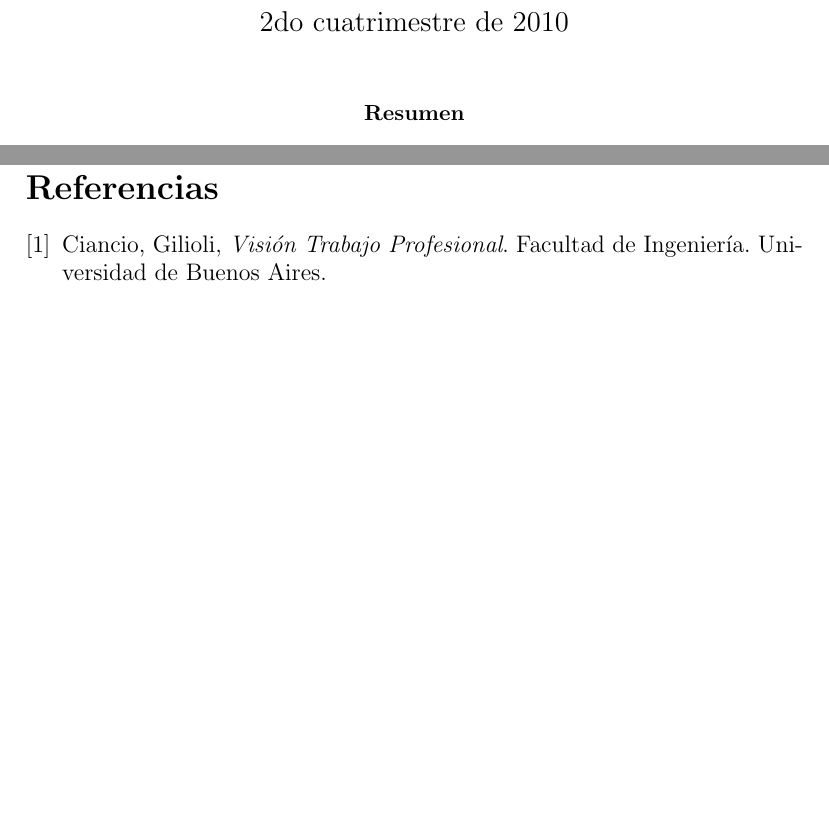
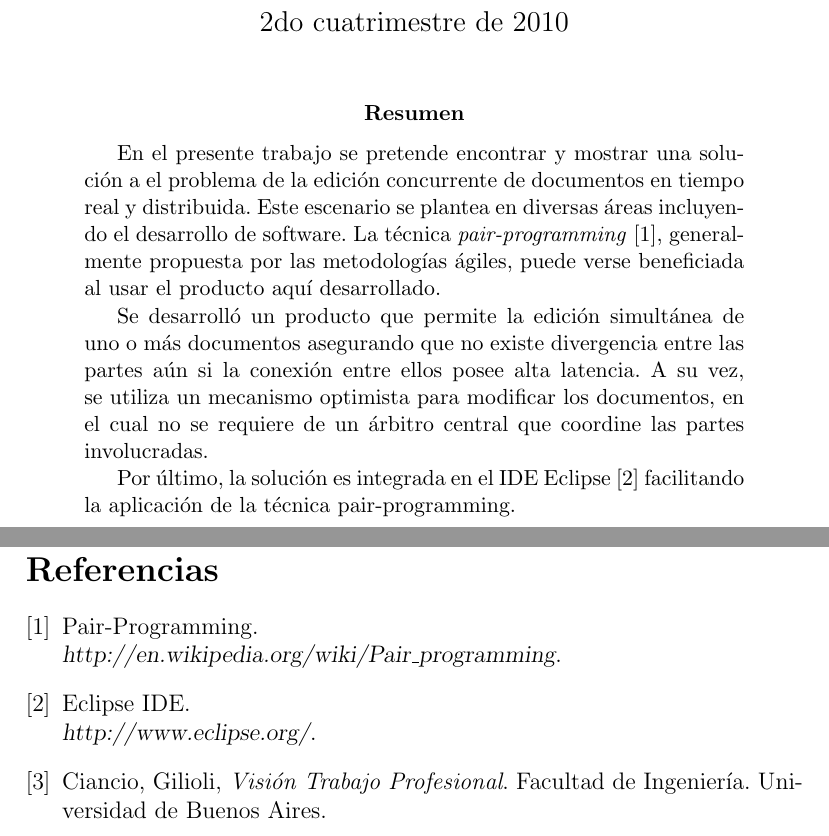
Before and after one commit to maurociancio/parallel-editor, a LaTeX paper (doc/carpeta_final/carpeta_final.tex): two parts of pages 1 and 36 of 37, joined at a grey line, cut so that both start at the same text, the shorter picture padded with empty space. Compiled offline with pdfLaTeX.

Commit message:
abstract

```diff
--- a/doc/carpeta_final/carpeta_final.tex
+++ b/doc/carpeta_final/carpeta_final.tex
@@ -15,6 +15,19 @@
 \maketitle
 
 \begin{abstract}
+En el presente trabajo se pretende encontrar y mostrar una solución a el problema de
+la edición concurrente de documentos en tiempo real y distribuida. Este escenario se plantea en
+diversas áreas incluyendo el desarrollo de software. La técnica \textit{pair-programming} \cite{pair-programming},
+generalmente propuesta por las metodologías ágiles, puede verse beneficiada al usar
+el producto aquí desarrollado.
+
+Se desarrolló un producto que permite la edición simultánea de uno o más documentos asegurando
+que no existe divergencia entre las partes aún si la conexión entre ellos posee alta latencia. A su vez,
+se utiliza un mecanismo optimista para modificar los documentos, en el cual no se requiere de un árbitro
+central que coordine las partes involucradas.
+
+Por último, la solución es integrada en el IDE Eclipse \cite{eclipse-ide} facilitando la aplicación de la
+técnica pair-programming.
 \end{abstract}
 
 \newpage
@@ -943,6 +956,14 @@ sencilla permitiendo acelerar, enriquecer y hacer más productivo su trabajo.
 
 \newpage
 \begin{thebibliography}{9}
+	\bibitem{pair-programming}
+	Pair-Programming. \\
+	\textsl{http://en.wikipedia.org/wiki/Pair\_programming}.
+
+	\bibitem{eclipse-ide}
+	Eclipse IDE. \\
+	\textsl{http://www.eclipse.org/}.
+
 	\bibitem{visiontpprof}
 	Ciancio, Gilioli,
 	\emph{Visión Trabajo Profesional}.
```
Also changed, not shown: doc/carpeta_final/carpeta_final.tex (1 more changed lines).
